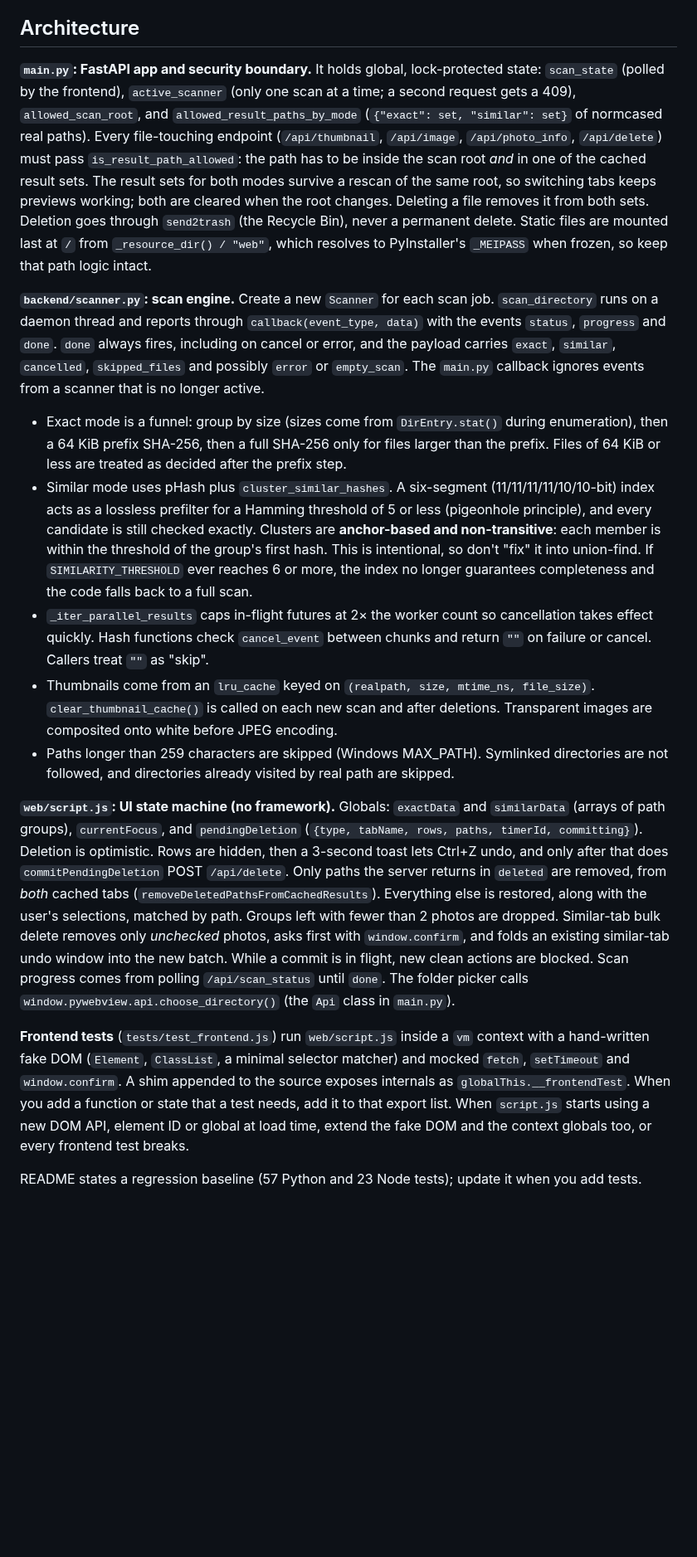
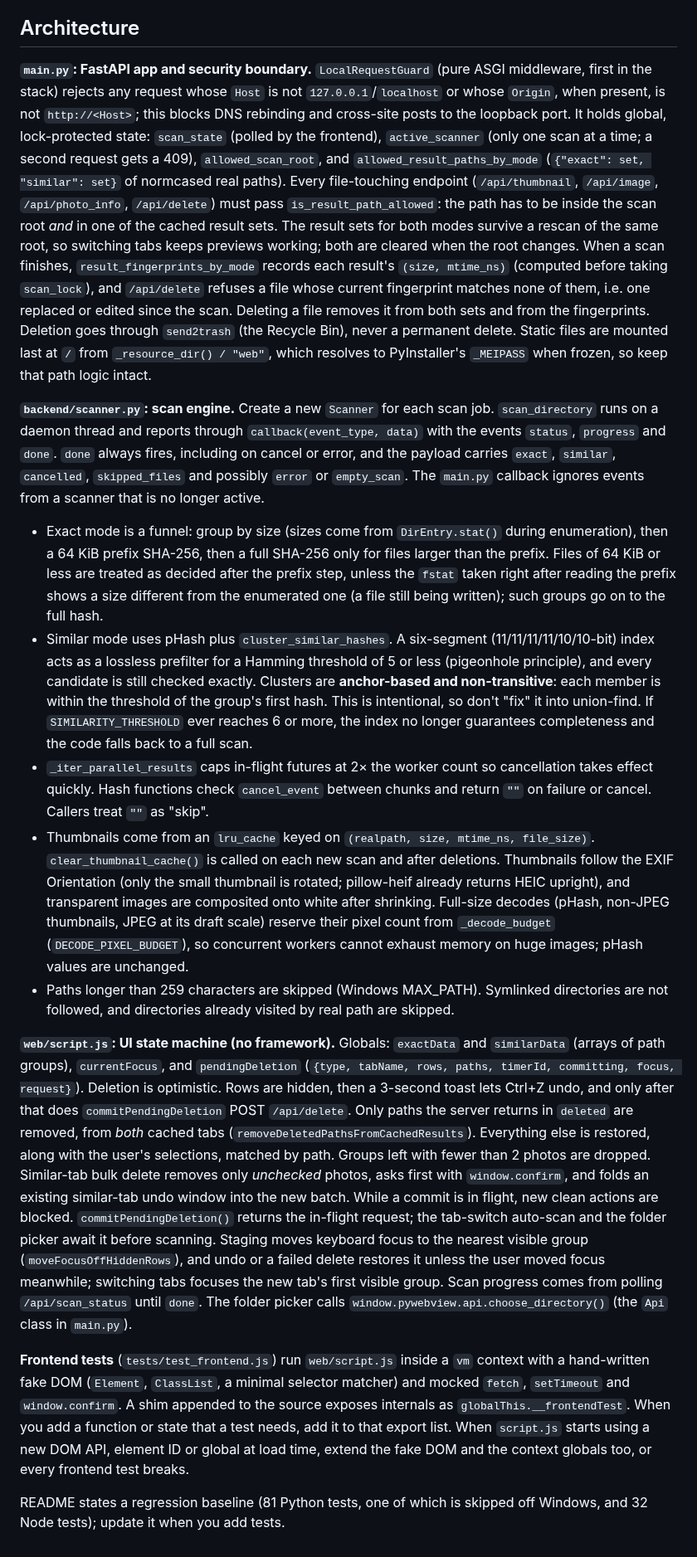
Before and after one commit to OranngeAustin/photo-cleaner, a Markdown page: CLAUDE.md, the part around the change. Shown at 83% size. Drawn GitHub-style; blank space fills up the shorter version.

```diff
--- a/CLAUDE.md
+++ b/CLAUDE.md
@@ -22,17 +22,17 @@ There is no linter or build step configured. `tests/test_main.py` imports `main`
 
 ## Architecture
 
-**`main.py`: FastAPI app and security boundary.** It holds global, lock-protected state: `scan_state` (polled by the frontend), `active_scanner` (only one scan at a time; a second request gets a 409), `allowed_scan_root`, and `allowed_result_paths_by_mode` (`{"exact": set, "similar": set}` of normcased real paths). Every file-touching endpoint (`/api/thumbnail`, `/api/image`, `/api/photo_info`, `/api/delete`) must pass `is_result_path_allowed`: the path has to be inside the scan root *and* in one of the cached result sets. The result sets for both modes survive a rescan of the same root, so switching tabs keeps previews working; both are cleared when the root changes. Deleting a file removes it from both sets. Deletion goes through `send2trash` (the Recycle Bin), never a permanent delete. Static files are mounted last at `/` from `_resource_dir() / "web"`, which resolves to PyInstaller's `_MEIPASS` when frozen, so keep that path logic intact.
+**`main.py`: FastAPI app and security boundary.** `LocalRequestGuard` (pure ASGI middleware, first in the stack) rejects any request whose `Host` is not `127.0.0.1`/`localhost` or whose `Origin`, when present, is not `http://<Host>`; this blocks DNS rebinding and cross-site posts to the loopback port. It holds global, lock-protected state: `scan_state` (polled by the frontend), `active_scanner` (only one scan at a time; a second request gets a 409), `allowed_scan_root`, and `allowed_result_paths_by_mode` (`{"exact": set, "similar": set}` of normcased real paths). Every file-touching endpoint (`/api/thumbnail`, `/api/image`, `/api/photo_info`, `/api/delete`) must pass `is_result_path_allowed`: the path has to be inside the scan root *and* in one of the cached result sets. The result sets for both modes survive a rescan of the same root, so switching tabs keeps previews working; both are cleared when the root changes. When a scan finishes, `result_fingerprints_by_mode` records each result's `(size, mtime_ns)` (computed before taking `scan_lock`), and `/api/delete` refuses a file whose current fingerprint matches none of them, i.e. one replaced or edited since the scan. Deleting a file removes it from both sets and from the fingerprints. Deletion goes through `send2trash` (the Recycle Bin), never a permanent delete. Static files are mounted last at `/` from `_resource_dir() / "web"`, which resolves to PyInstaller's `_MEIPASS` when frozen, so keep that path logic intact.
 
 **`backend/scanner.py`: scan engine.** Create a new `Scanner` for each scan job. `scan_directory` runs on a daemon thread and reports through `callback(event_type, data)` with the events `status`, `progress` and `done`. `done` always fires, including on cancel or error, and the payload carries `exact`, `similar`, `cancelled`, `skipped_files` and possibly `error` or `empty_scan`. The `main.py` callback ignores events from a scanner that is no longer active.
-- Exact mode is a funnel: group by size (sizes come from `DirEntry.stat()` during enumeration), then a 64 KiB prefix SHA-256, then a full SHA-256 only for files larger than the prefix. Files of 64 KiB or less are treated as decided after the prefix step.
+- Exact mode is a funnel: group by size (sizes come from `DirEntry.stat()` during enumeration), then a 64 KiB prefix SHA-256, then a full SHA-256 only for files larger than the prefix. Files of 64 KiB or less are treated as decided after the prefix step, unless the `fstat` taken right after reading the prefix shows a size different from the enumerated one (a file still being written); such groups go on to the full hash.
 - Similar mode uses pHash plus `cluster_similar_hashes`. A six-segment (11/11/11/11/10/10-bit) index acts as a lossless prefilter for a Hamming threshold of 5 or less (pigeonhole principle), and every candidate is still checked exactly. Clusters are **anchor-based and non-transitive**: each member is within the threshold of the group's first hash. This is intentional, so don't "fix" it into union-find. If `SIMILARITY_THRESHOLD` ever reaches 6 or more, the index no longer guarantees completeness and the code falls back to a full scan.
 - `_iter_parallel_results` caps in-flight futures at 2× the worker count so cancellation takes effect quickly. Hash functions check `cancel_event` between chunks and return `""` on failure or cancel. Callers treat `""` as "skip".
-- Thumbnails come from an `lru_cache` keyed on `(realpath, size, mtime_ns, file_size)`. `clear_thumbnail_cache()` is called on each new scan and after deletions. Transparent images are composited onto white before JPEG encoding.
+- Thumbnails come from an `lru_cache` keyed on `(realpath, size, mtime_ns, file_size)`. `clear_thumbnail_cache()` is called on each new scan and after deletions. Thumbnails follow the EXIF Orientation (only the small thumbnail is rotated; pillow-heif already returns HEIC upright), and transparent images are composited onto white after shrinking. Full-size decodes (pHash, non-JPEG thumbnails, JPEG at its draft scale) reserve their pixel count from `_decode_budget` (`DECODE_PIXEL_BUDGET`), so concurrent workers cannot exhaust memory on huge images; pHash values are unchanged.
 - Paths longer than 259 characters are skipped (Windows MAX_PATH). Symlinked directories are not followed, and directories already visited by real path are skipped.
 
-**`web/script.js`: UI state machine (no framework).** Globals: `exactData` and `similarData` (arrays of path groups), `currentFocus`, and `pendingDeletion` (`{type, tabName, rows, paths, timerId, committing}`). Deletion is optimistic. Rows are hidden, then a 3-second toast lets Ctrl+Z undo, and only after that does `commitPendingDeletion` POST `/api/delete`. Only paths the server returns in `deleted` are removed, from *both* cached tabs (`removeDeletedPathsFromCachedResults`). Everything else is restored, along with the user's selections, matched by path. Groups left with fewer than 2 photos are dropped. Similar-tab bulk delete removes only *unchecked* photos, asks first with `window.confirm`, and folds an existing similar-tab undo window into the new batch. While a commit is in flight, new clean actions are blocked. Scan progress comes from polling `/api/scan_status` until `done`. The folder picker calls `window.pywebview.api.choose_directory()` (the `Api` class in `main.py`).
+**`web/script.js`: UI state machine (no framework).** Globals: `exactData` and `similarData` (arrays of path groups), `currentFocus`, and `pendingDeletion` (`{type, tabName, rows, paths, timerId, committing, focus, request}`). Deletion is optimistic. Rows are hidden, then a 3-second toast lets Ctrl+Z undo, and only after that does `commitPendingDeletion` POST `/api/delete`. Only paths the server returns in `deleted` are removed, from *both* cached tabs (`removeDeletedPathsFromCachedResults`). Everything else is restored, along with the user's selections, matched by path. Groups left with fewer than 2 photos are dropped. Similar-tab bulk delete removes only *unchecked* photos, asks first with `window.confirm`, and folds an existing similar-tab undo window into the new batch. While a commit is in flight, new clean actions are blocked. `commitPendingDeletion()` returns the in-flight request; the tab-switch auto-scan and the folder picker await it before scanning. Staging moves keyboard focus to the nearest visible group (`moveFocusOffHiddenRows`), and undo or a failed delete restores it unless the user moved focus meanwhile; switching tabs focuses the new tab's first visible group. Scan progress comes from polling `/api/scan_status` until `done`. The folder picker calls `window.pywebview.api.choose_directory()` (the `Api` class in `main.py`).
 
 **Frontend tests** (`tests/test_frontend.js`) run `web/script.js` inside a `vm` context with a hand-written fake DOM (`Element`, `ClassList`, a minimal selector matcher) and mocked `fetch`, `setTimeout` and `window.confirm`. A shim appended to the source exposes internals as `globalThis.__frontendTest`. When you add a function or state that a test needs, add it to that export list. When `script.js` starts using a new DOM API, element ID or global at load time, extend the fake DOM and the context globals too, or every frontend test breaks.
 
-README states a regression baseline (57 Python and 23 Node tests); update it when you add tests.
+README states a regression baseline (81 Python tests, one of which is skipped off Windows, and 32 Node tests); update it when you add tests.
```
Also changed, not shown: README.md (+2 -2 lines).
